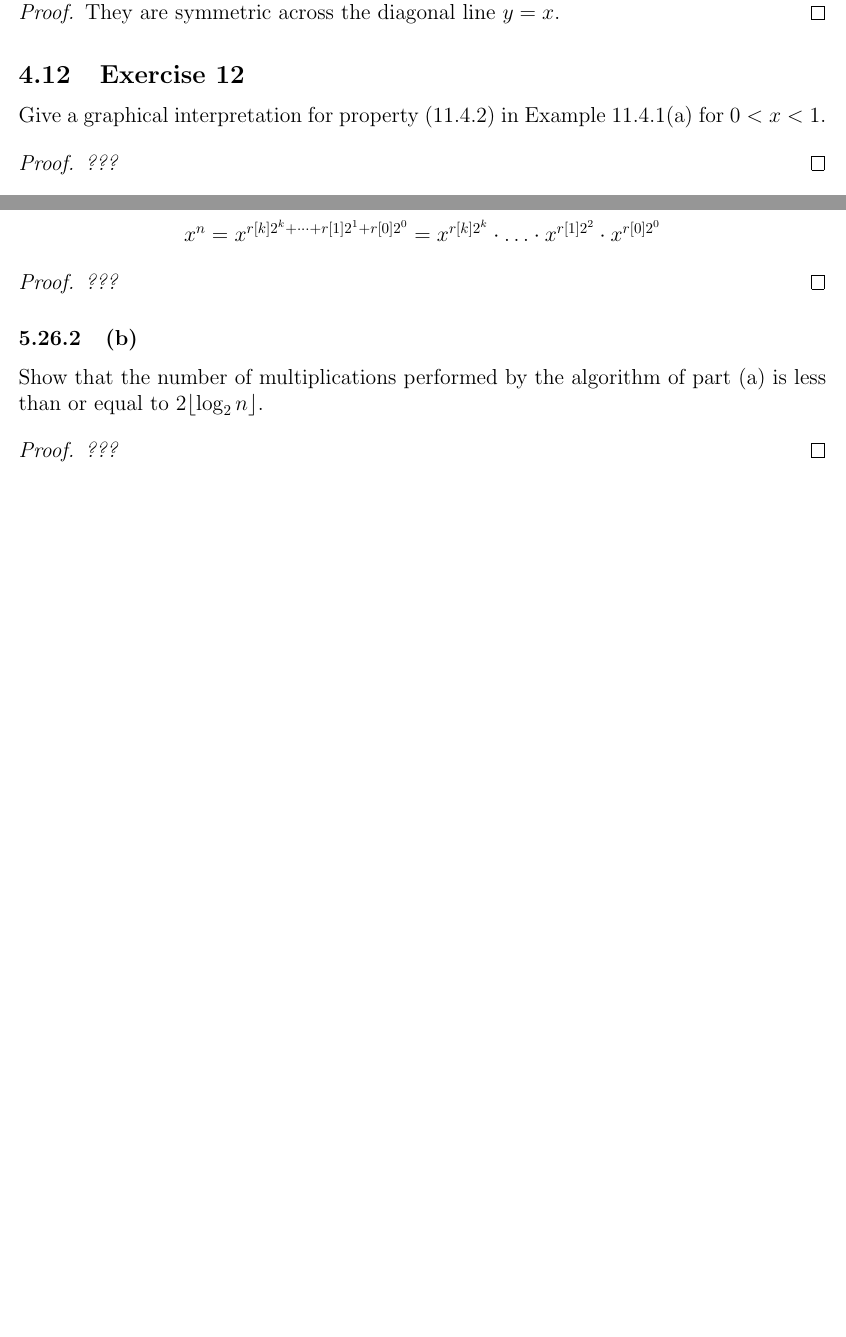
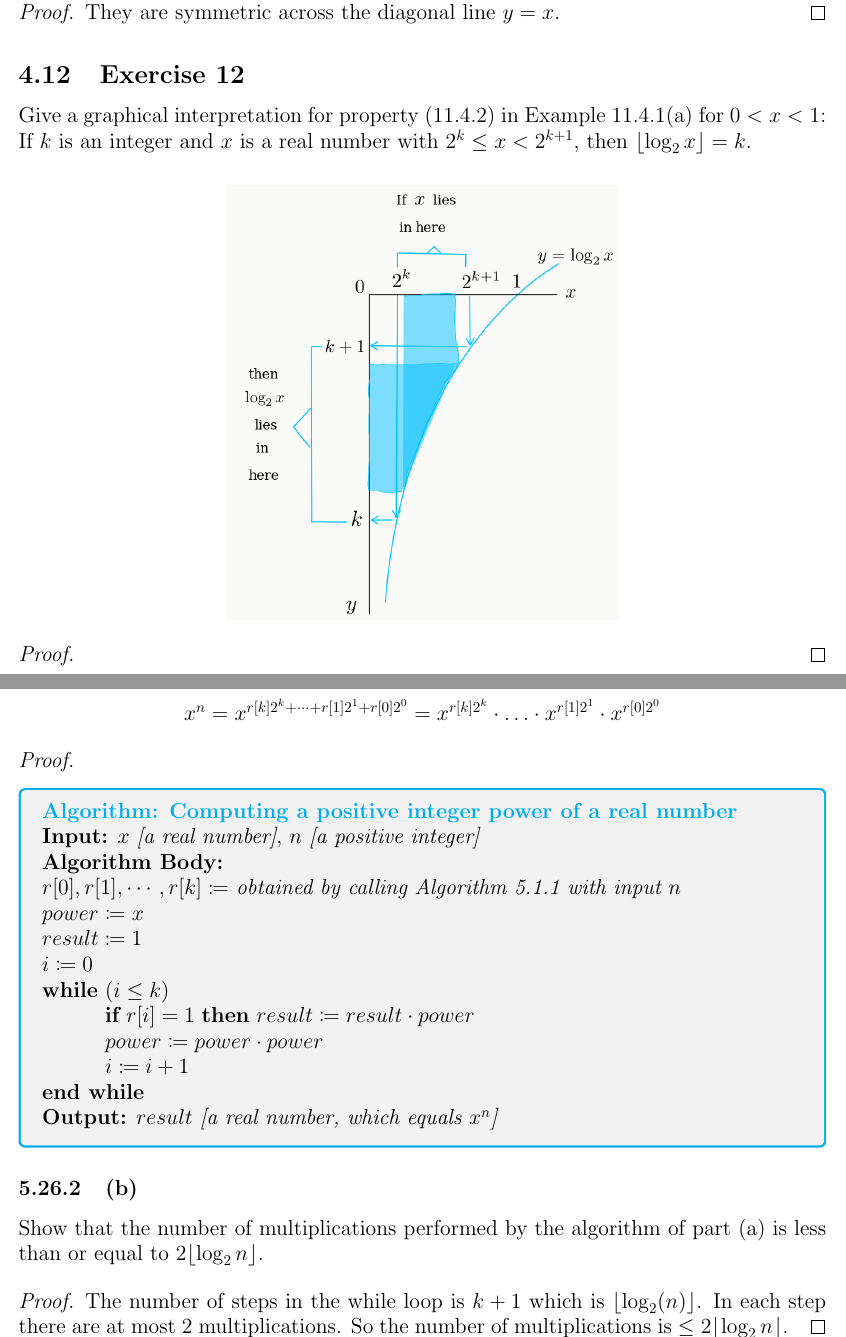
Before and after one commit to spamegg1/Epp-Discrete-Math-5th-solutions, a LaTeX document (src/chapter11.tex): two parts of pages 68 and 93 of 93, joined at a grey line, cut so that both start at the same text, the shorter picture padded with empty space. Compiled offline with pdfLaTeX.

Commit message:
finishing a few missing problems in Chapter 11.4

```diff
--- a/src/chapter11.tex
+++ b/src/chapter11.tex
@@ -2780,10 +2780,14 @@ They are symmetric across the diagonal line \(y = x\).
 \end{proof}
 
 \subsection{Exercise 12}
-Give a graphical interpretation for property (11.4.2) in Example 11.4.1(a) for \(0 < x < 1\).
-
-\begin{proof}
-{\it ???}
+Give a graphical interpretation for property (11.4.2) in Example 11.4.1(a) for \(0 < x < 1\): If \(k\) is an integer
+and \(x\) is a real number with \(2^k \leq x < 2^{k + 1}\), then \(\floor{\log_2 x} = k\).
+
+\begin{proof}
+\begin{figure}[ht!]
+\centering
+\includegraphics[scale=0.4]{../images/11.4.12.png}
+\end{figure}
 \end{proof}
 
 \subsection{Exercise 13}
@@ -3962,18 +3966,36 @@ Write an algorithm to take a real number \(x\) and a positive integer \(n\) and
 
 (iii) computing \(x^n\) using the fact that
 \[
-x^n = x^{r[k]2^k + \cdots + r[1]2^1 + r[0]2^0} = x^{r[k]2^k} \cdot \ldots \cdot x^{r[1]2^2} \cdot x^{r[0]2^0}
+x^n = x^{r[k]2^k + \cdots + r[1]2^1 + r[0]2^0} = x^{r[k]2^k} \cdot \ldots \cdot x^{r[1]2^1} \cdot x^{r[0]2^0}
 \]
-\begin{proof}
-{\it ???}
-\end{proof}
+{\it Proof.}
+\begin{tcolorbox}[colframe=cyan]
+{\bf \cy Algorithm: Computing a positive integer power of a real number}
+
+{\bf Input:} \(x\) {\it [a real number]}, \(n\) {\it [a positive integer]}
+
+{\bf Algorithm Body:}
+\begin{tabbing}
+\(r[0], r[1], \cdots, r[k] \coloneqq\) {\it obtained by calling Algorithm 5.1.1 with input \(n\)} \\
+\(power \coloneqq x\) \\
+\(result \coloneqq 1\) \\
+\(i \coloneqq 0\) \\
+{\bf while} \= \((i \leq k\)) \\
+            \> {\bf if} \(r[i] = 1\) {\bf then} \(result \coloneqq result \cdot power\) \\
+            \> \(power \coloneqq power \cdot power\) \\
+            \> \(i \coloneqq i + 1\) \\
+{\bf end while} \\
+{\bf Output:} \(result\) {\it [a real number, which equals \(x^n\)]}
+\end{tabbing}
+\end{tcolorbox}
 
 \subsubsection{(b)}
 Show that the number of multiplications performed by the algorithm of part (a) is less than or equal to
 \(2\floor{\log_2 n}\).
 
 \begin{proof}
-{\it ???}
+The number of steps in the while loop is \(k+1\) which is \(\floor{\log_2(n)}\). In each step there are at most 2
+multiplications. So the number of multiplications is \(\leq 2 \floor{\log_2 n}\).
 \end{proof}
 
 \end{document}
```
Also changed, not shown: chapter11.pdf, images/11.4.12.png (added), src/chapter11.tex (2 more changed lines).
